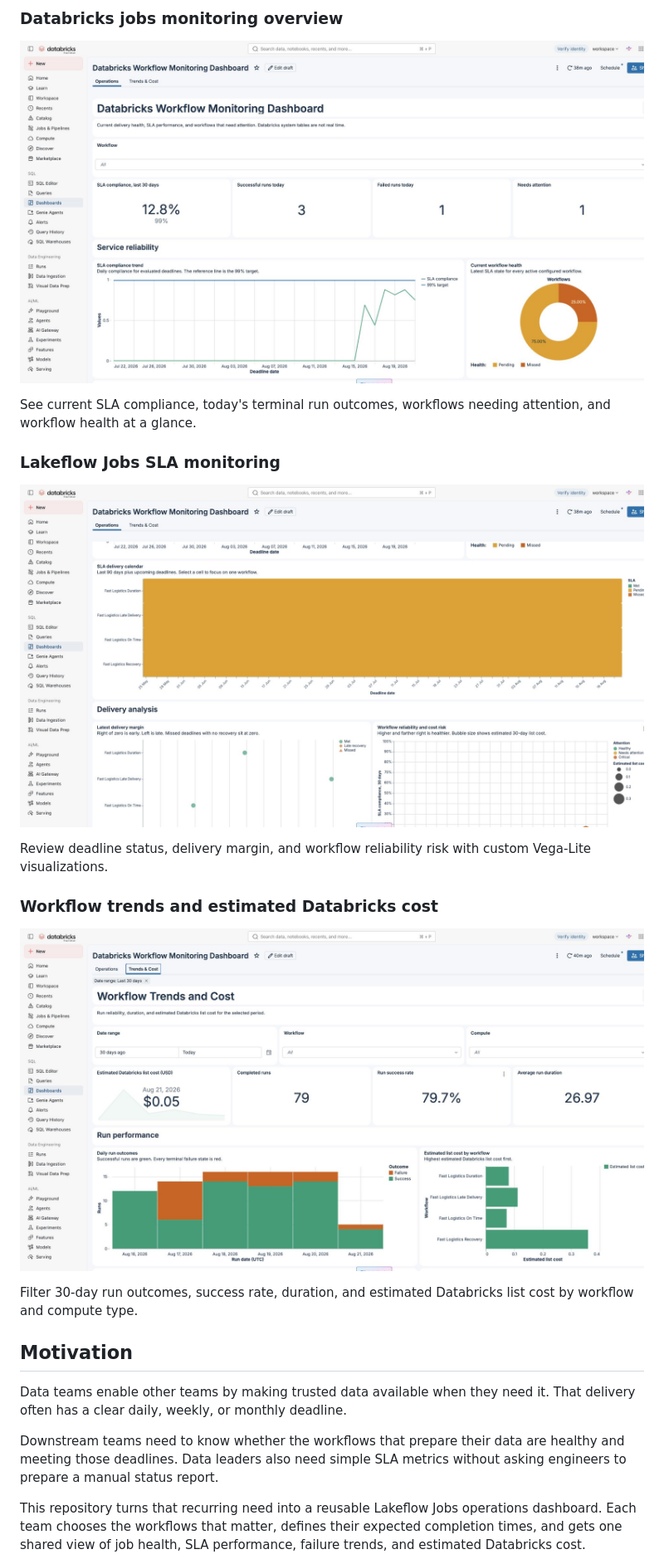
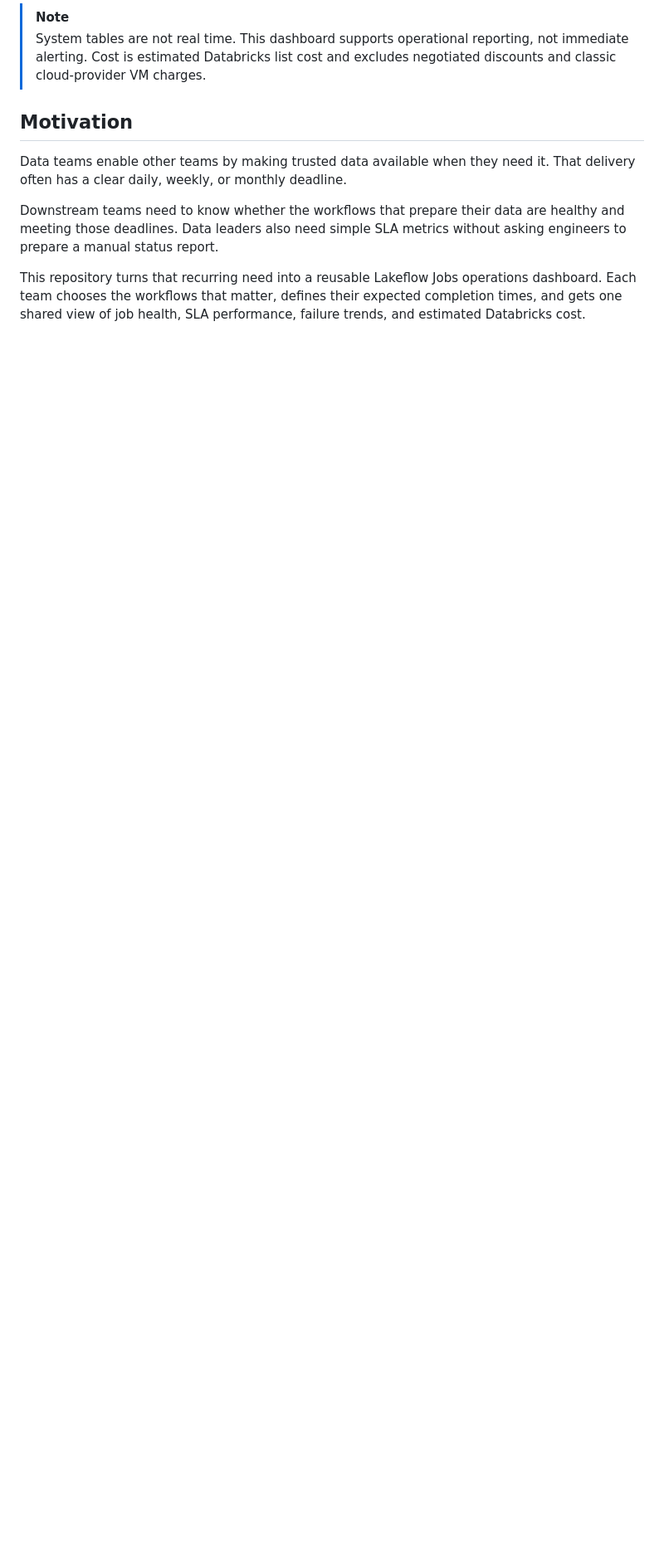
Before and after one commit to overengineered-org/databricks-workflow-monitoring-dashboards, a Markdown page: README.md, the part around one of its changes. Shown at 83% size. Drawn GitHub-style; blank space fills up the shorter version.

```diff
--- a/README.md
+++ b/README.md
@@ -27,20 +15,5 @@ It helps data teams:
-### Databricks jobs monitoring overview
-
-![Databricks jobs monitoring dashboard showing SLA KPIs, successful and failed runs, compliance trend, and workflow health](docs/images/dashboard-operations-overview.png)
-
-See current SLA compliance, today's terminal run outcomes, workflows needing attention, and workflow health at a glance.
-
-### Lakeflow Jobs SLA monitoring
-
-![Lakeflow Jobs SLA delivery calendar and workflow reliability visualizations](docs/images/dashboard-sla-visualizations.png)
-
-Review deadline status, delivery margin, and workflow reliability risk with custom Vega-Lite visualizations.
-
-### Workflow trends and estimated Databricks cost
-
-![Databricks workflow reliability trends, run outcomes, duration, and estimated list cost](docs/images/dashboard-trends-cost.png)
-
-Filter 30-day run outcomes, success rate, duration, and estimated Databricks list cost by workflow and compute type.
+> [!NOTE]
+> System tables are not real time. This dashboard supports operational reporting, not immediate alerting. Cost is estimated Databricks list cost and excludes negotiated discounts and classic cloud-provider VM charges.
 
 ## Motivation
 
```
Also changed, not shown: other parts of README.md (+44 -24 lines).
